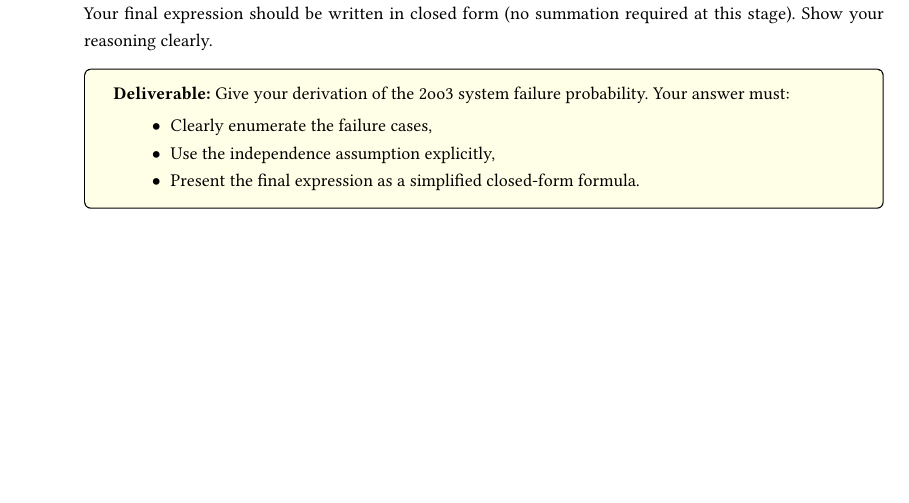
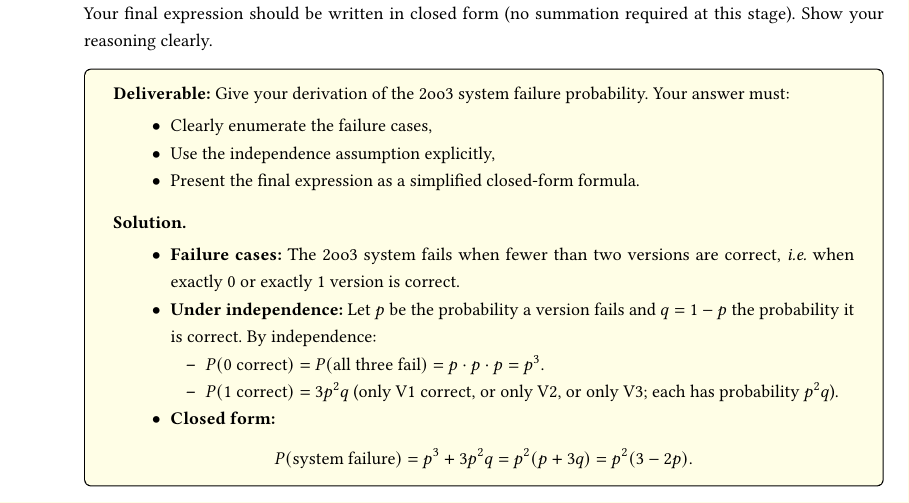
Before and after one commit to mailming/purdueECE874-Lab2, a LaTeX paper (0-main.tex, which reads 1-pre-lab.tex): part of page 3 of 19, cut so that both start at the same text, the shorter picture padded with empty space. Compiled offline with pdfLaTeX.

Commit message:
Add 2oo3 derivation solution to pre-lab deliverable box
Co-authored-by: Cursor <cursoragent@cursor.com>

```diff
--- a/1-pre-lab.tex
+++ b/1-pre-lab.tex
@@ -50,6 +50,21 @@ Before the in-class session, complete the following:
       \item Use the independence assumption explicitly,
       \item Present the final expression as a simplified closed-form formula.
   \end{itemize}
+
+  \medskip
+  \textbf{Solution.}
+  \begin{itemize}
+      \item \textbf{Failure cases:} The 2oo3 system fails when fewer than two versions are correct, \ie when exactly 0 or exactly 1 version is correct.
+      \item \textbf{Under independence:} Let $p$ be the probability a version fails and $q = 1 - p$ the probability it is correct. By independence:
+      \begin{itemize}
+          \item $P(0 \text{ correct}) = P(\text{all three fail}) = p \cdot p \cdot p = p^3$.
+          \item $P(1 \text{ correct}) = 3 p^2 q$ (only V1 correct, or only V2, or only V3; each has probability $p^2 q$).
+      \end{itemize}
+      \item \textbf{Closed form:}
+      \[
+      P(\text{system failure}) = p^3 + 3p^2 q = p^2(p + 3q) = p^2(3 - 2p).
+      \]
+  \end{itemize}
   \end{tcolorbox}
 
   \item \textbf{Set Up Your LLM Environment.}
```
